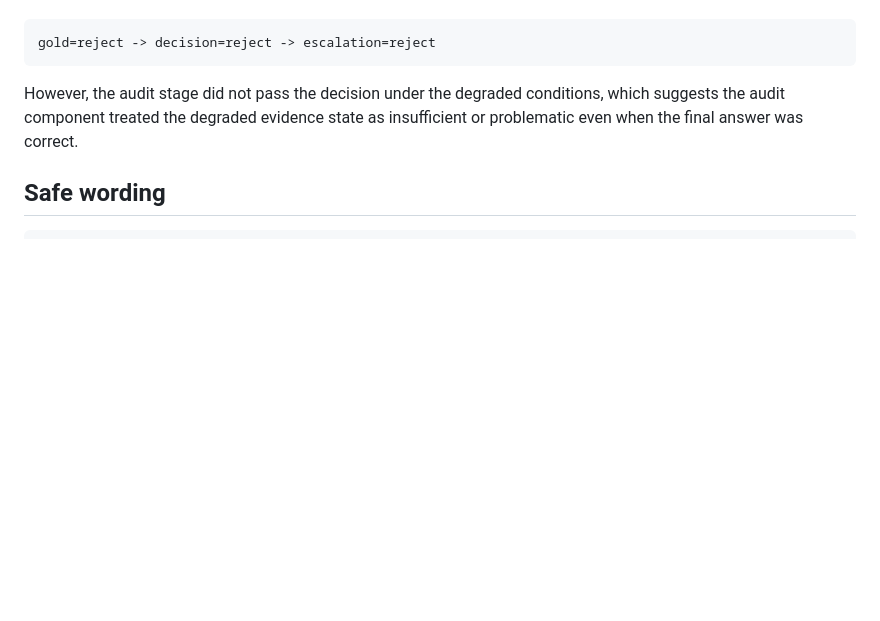
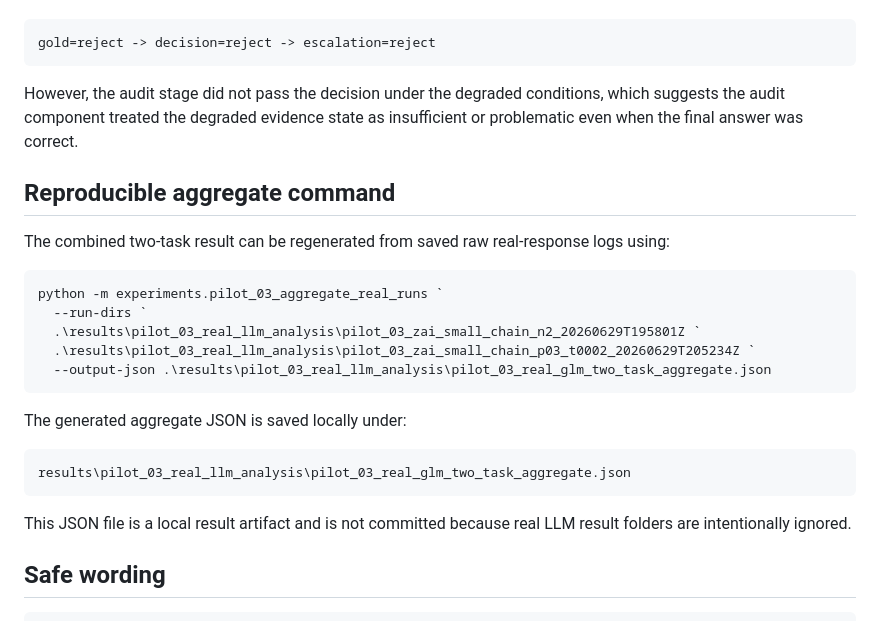
Before and after one commit to NaimurRahmanR/evidence-state-reliability, a Markdown page: reports/pilot_03_real_glm_two_task_results.md, the part around the change. Rendered like a GitHub page; blank space fills up the shorter version.

Commit message:
Document Pilot 03 aggregate reproduction command

````diff
--- a/reports/pilot_03_real_glm_two_task_results.md
+++ b/reports/pilot_03_real_glm_two_task_results.md
@@ -126,6 +126,26 @@ gold=reject -> decision=reject -> escalation=reject
 
 However, the audit stage did not pass the decision under the degraded conditions, which suggests the audit component treated the degraded evidence state as insufficient or problematic even when the final answer was correct.
 
+## Reproducible aggregate command
+
+The combined two-task result can be regenerated from saved raw real-response logs using:
+
+~~~powershell
+python -m experiments.pilot_03_aggregate_real_runs `
+  --run-dirs `
+  .\results\pilot_03_real_llm_analysis\pilot_03_zai_small_chain_n2_20260629T195801Z `
+  .\results\pilot_03_real_llm_analysis\pilot_03_zai_small_chain_p03_t0002_20260629T205234Z `
+  --output-json .\results\pilot_03_real_llm_analysis\pilot_03_real_glm_two_task_aggregate.json
+~~~
+
+The generated aggregate JSON is saved locally under:
+
+~~~text
+results\pilot_03_real_llm_analysis\pilot_03_real_glm_two_task_aggregate.json
+~~~
+
+This JSON file is a local result artifact and is not committed because real LLM result folders are intentionally ignored.
+
 ## Safe wording
 
 ```text
````
